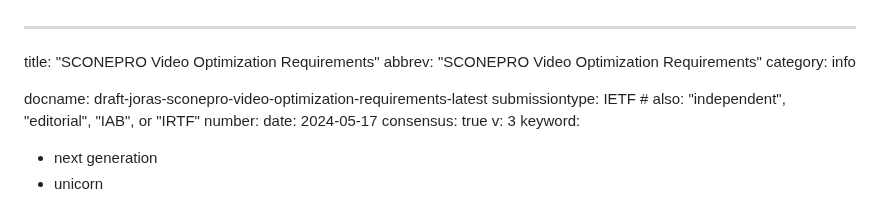
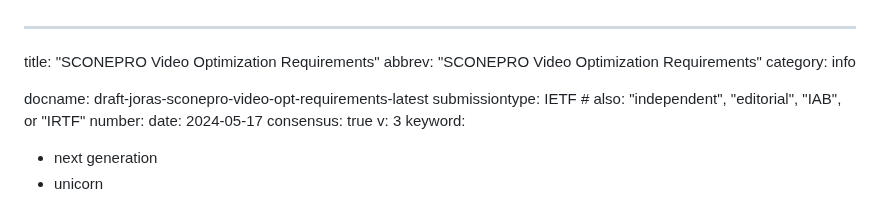
Before and after one commit to mjoras/sconepro-video-optimization-requirements, a Markdown page: draft-joras-sconepro-video-opt-requirements.md, the part around the change. Drawn GitHub-style.

Commit message:
short name

```diff
--- a/draft-joras-sconepro-video-opt-requirements.md
+++ b/draft-joras-sconepro-video-opt-requirements.md
@@ -3,7 +3,7 @@ title: "SCONEPRO Video Optimization Requirements"
 abbrev: "SCONEPRO Video Optimization Requirements"
 category: info
 
-docname: draft-joras-sconepro-video-optimization-requirements-latest
+docname: draft-joras-sconepro-video-opt-requirements-latest
 submissiontype: IETF  # also: "independent", "editorial", "IAB", or "IRTF"
 number:
 date: 2024-05-17
```
